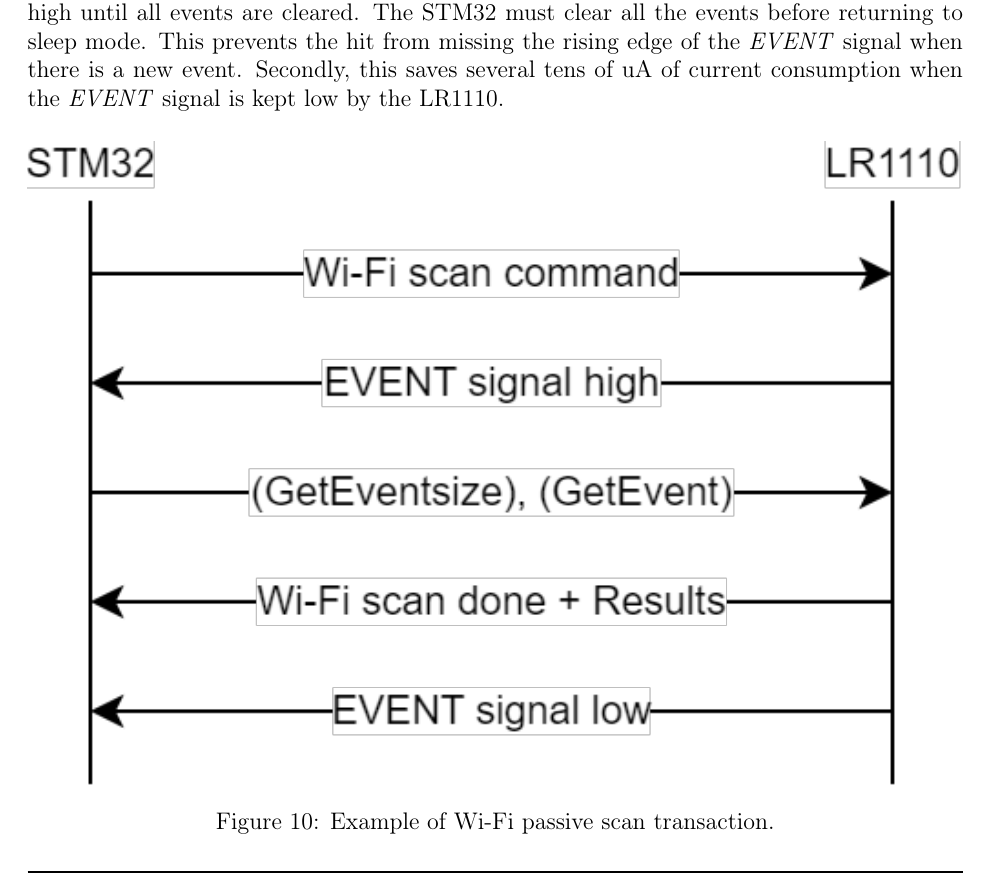
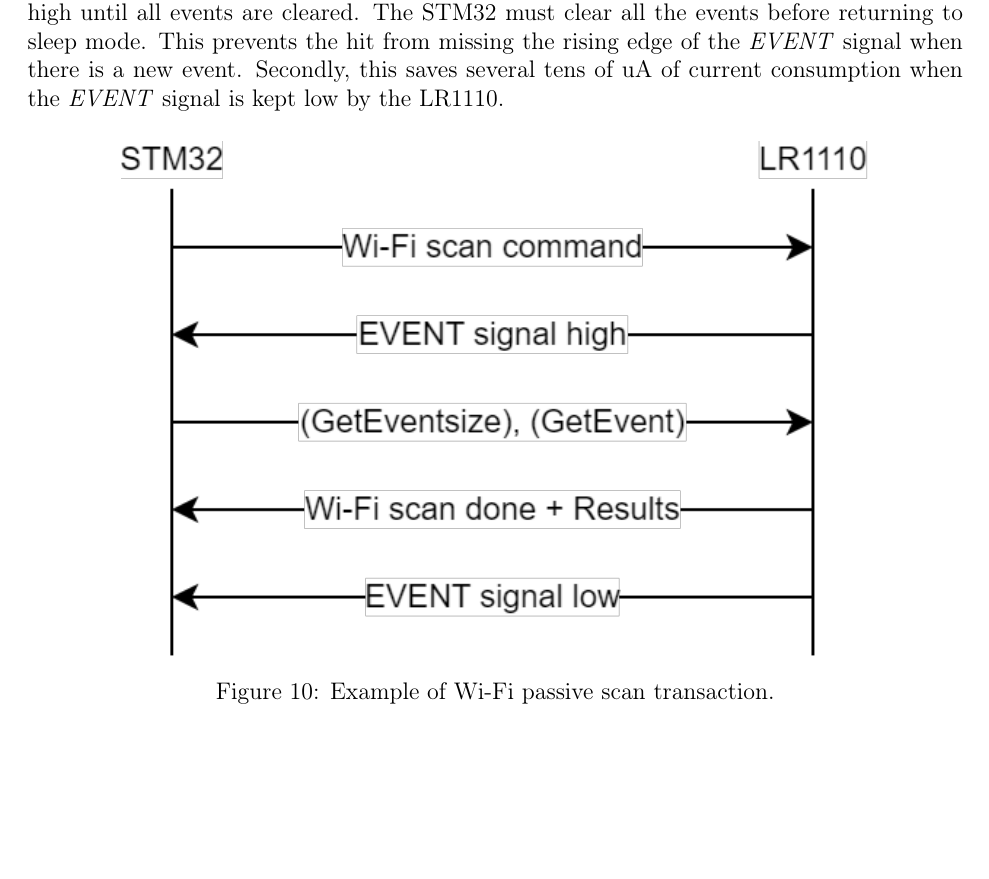
Before and after one commit to MagnusErler/Master-Thesis, a LaTeX document (main.tex, which reads sources/13 design.tex): part of page 30 of 55, cut so that both start at the same text, the shorter picture padded with empty space. Compiled offline with pdfLaTeX.

Commit message:
Updates from Overleaf

```diff
--- a/sources/13 design.tex
+++ b/sources/13 design.tex
@@ -336,7 +336,7 @@
 
 \begin{figure}[H]
     \centering
-    \includegraphics[width=1\textwidth]{figures/event_example.png}
+    \includegraphics[width=0.8\textwidth]{figures/event_example.png}
     \caption{Example of Wi-Fi passive scan transaction.}
     \label{fig:event_example}
 \end{figure}
```
